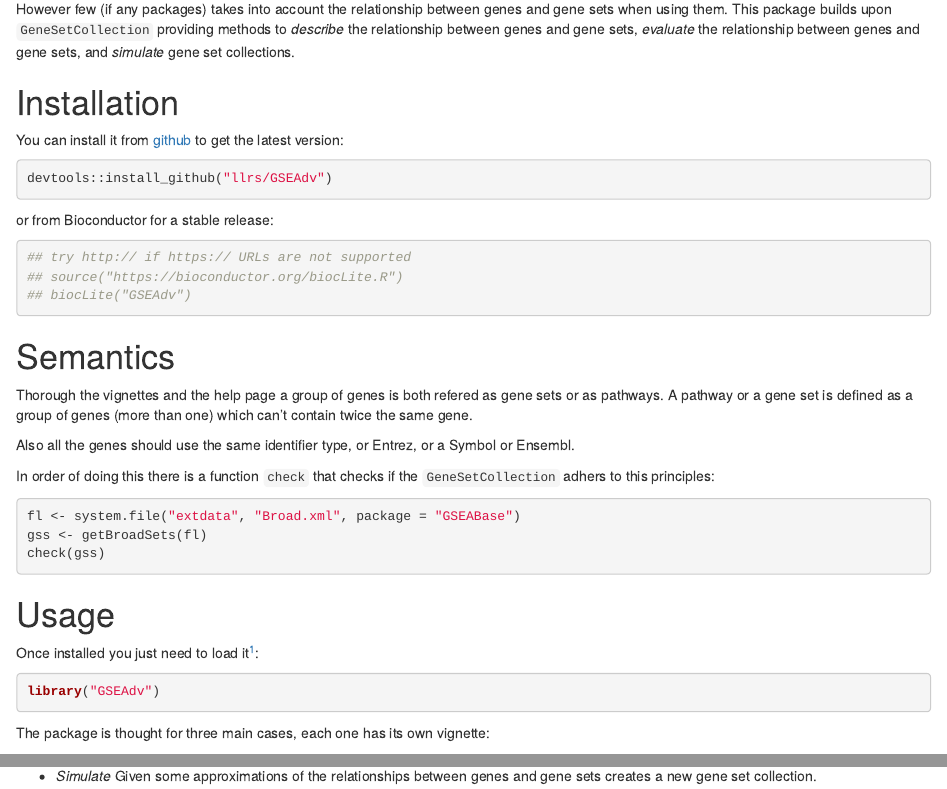
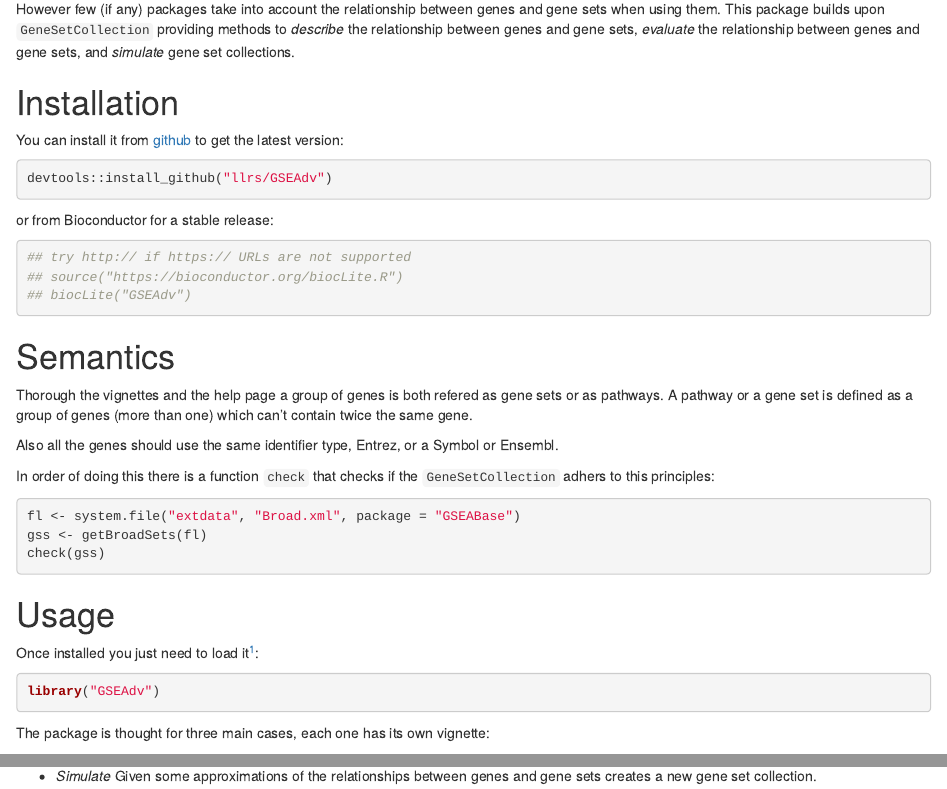
Before and after one commit to llrs/GSEAdv, an R Markdown document (vignettes/gsea.Rmd): the page in a window 1100 px wide, from 330 px down, and a second part further down, joined at a grey line. Rendered offline with R 4.5, knitr and Pandoc, with nearby package versions; the code chunks are not run, so their results and figures are left out; drawn as R Markdown's standard HTML page in place of the format the file asks for.

Commit message:
Improve notes of vignette

```diff
--- a/vignettes/gsea.Rmd
+++ b/vignettes/gsea.Rmd
@@ -31,7 +31,7 @@ library("GSEAdv")
 
 # Introduction
 
-Bioconductor provides with the package `r Biocpkg("GSEABase")` which provides the basic methods and classes to join, create, and manipulate the gene sets. However few (if any packages) takes into account the relationship between genes and gene sets when using them. This package builds upon `GeneSetCollection` providing methods to *describe* the relationship between genes and gene sets, *evaluate* the relationship between genes and gene sets, and *simulate* gene set collections.
+Bioconductor provides with the package `r Biocpkg("GSEABase")` which provides the basic methods and classes to join, create, and manipulate the gene sets. However few (if any) packages take into account the relationship between genes and gene sets when using them. This package builds upon `GeneSetCollection` providing methods to *describe* the relationship between genes and gene sets, *evaluate* the relationship between genes and gene sets, and *simulate* gene set collections.
 
 # Installation
 
@@ -51,7 +51,7 @@ or from Bioconductor for a stable release:
 
 Thorough the vignettes and the help page a group of genes is both refered as gene sets or as pathways. A pathway or a gene set is defined as a group of genes (more than one) which can't contain twice the same gene.
 
-Also all the genes should use the same identifier type, or Entrez, or a Symbol or Ensembl.
+Also all the genes should use the same identifier type, Entrez, or a Symbol or Ensembl.
 
 In order of doing this there is a function `check` that checks if the `GeneSetCollection` adhers to this principles:
 
```
Also changed, not shown: vignettes/gsea.Rmd (4 more changed lines).
